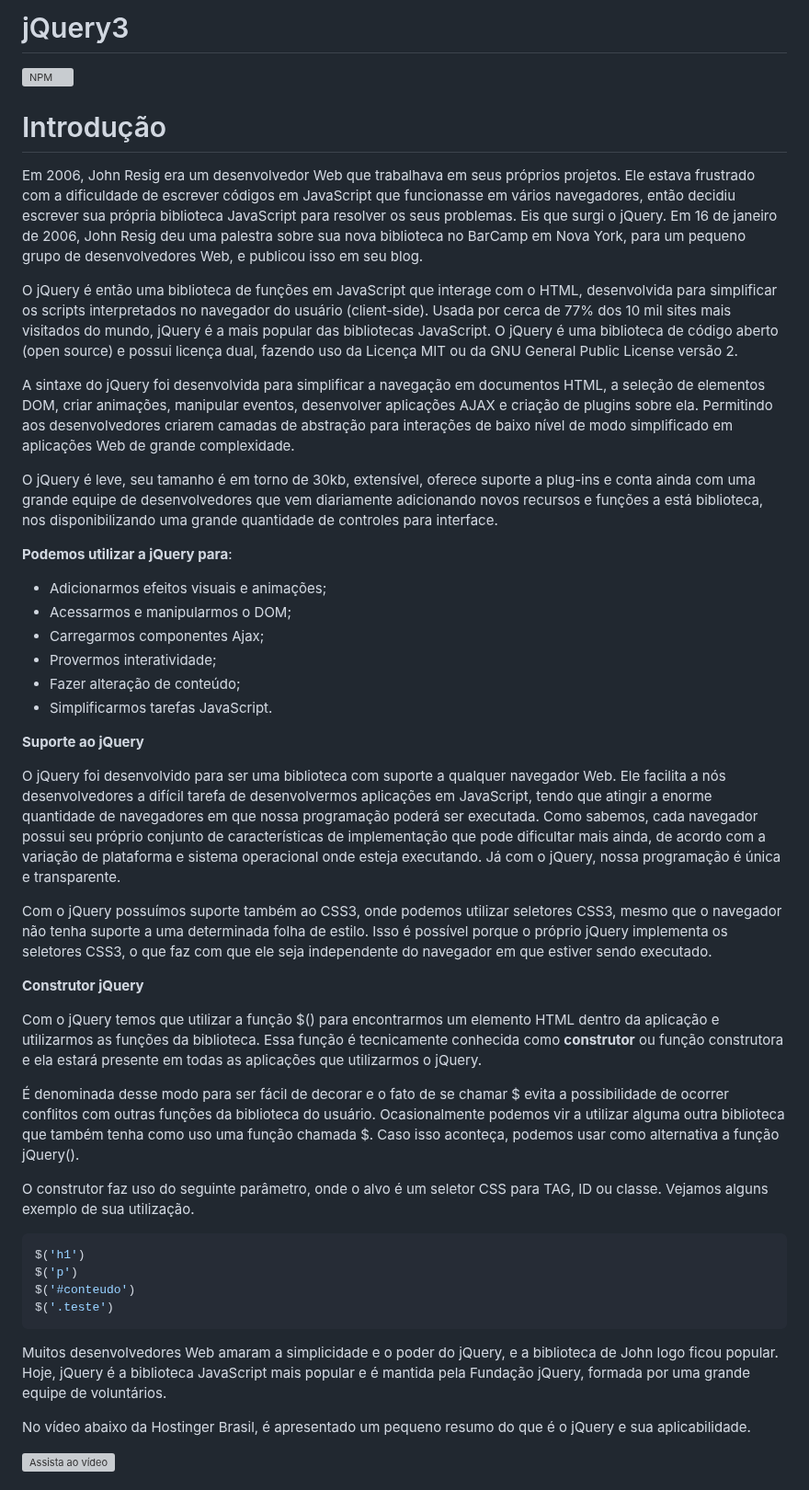
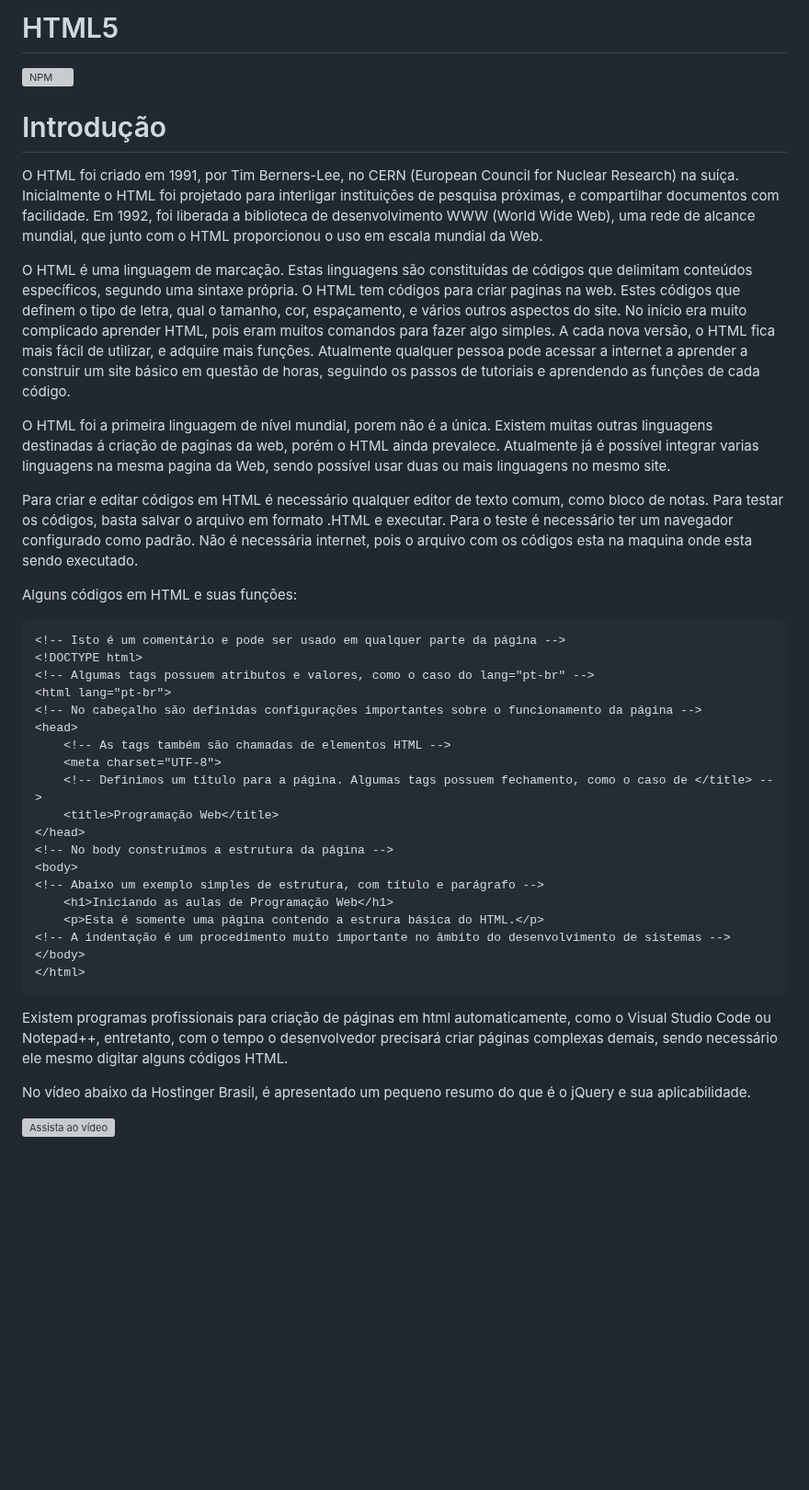
Before and after one commit to fbamuniz/class-01-html5, a Markdown page: README.md, the part around the change. Shown at 92% size. Rendered like a GitHub page; blank space fills up the shorter version; grey boxes are pictures that could not be loaded.

Commit message:
Class deployment by @fbamuniz successfully achieved

````diff
--- a/README.md
+++ b/README.md
@@ -1,44 +1,40 @@
-# jQuery3
+# HTML5
 ![NPM](https://img.shields.io/npm/l/react)
 # Introdução
 
-Em 2006, John Resig era um desenvolvedor Web que trabalhava em seus próprios projetos. Ele estava frustrado com a dificuldade de escrever códigos em JavaScript que funcionasse em vários navegadores, então decidiu escrever sua própria biblioteca JavaScript para resolver os seus problemas. Eis que surgi o jQuery. Em 16 de janeiro de 2006, John Resig deu uma palestra sobre sua nova biblioteca no BarCamp em Nova York, para um pequeno grupo de desenvolvedores Web, e publicou isso em seu blog.
+O HTML foi criado em 1991, por Tim Berners-Lee, no CERN (European Council for Nuclear Research) na suíça. Inicialmente o HTML foi projetado para interligar instituições de pesquisa próximas, e compartilhar documentos com facilidade. Em 1992, foi liberada a biblioteca de desenvolvimento WWW (World Wide Web), uma rede de alcance mundial, que junto com o HTML proporcionou o uso em escala mundial da Web.
 
-O jQuery é então uma biblioteca de funções em JavaScript que interage com o HTML, desenvolvida para simplificar os scripts interpretados no navegador do usuário (client-side). Usada por cerca de 77% dos 10 mil sites mais visitados do mundo, jQuery é a mais popular das bibliotecas JavaScript. O jQuery é uma biblioteca de código aberto (open source) e possui licença dual, fazendo uso da Licença MIT ou da GNU General Public License versão 2.
+O HTML é uma linguagem de marcação. Estas linguagens são constituídas de códigos que delimitam conteúdos específicos, segundo uma sintaxe própria. O HTML tem códigos para criar paginas na web. Estes códigos que definem o tipo de letra, qual o tamanho, cor, espaçamento, e vários outros aspectos do site. No início era muito complicado aprender HTML, pois eram muitos comandos para fazer algo simples. A cada nova versão, o HTML fica mais fácil de utilizar, e adquire mais funções. Atualmente qualquer pessoa pode acessar a internet a aprender a construir um site básico em questão de horas, seguindo os passos de tutoriais e aprendendo as funções de cada código.
 
-A sintaxe do jQuery foi desenvolvida para simplificar a navegação em documentos HTML, a seleção de elementos DOM, criar animações, manipular eventos, desenvolver aplicações AJAX e criação de plugins sobre ela. Permitindo aos desenvolvedores criarem camadas de abstração para interações de baixo nível de modo simplificado em aplicações Web de grande complexidade.
+O HTML foi a primeira linguagem de nível mundial, porem não é a única. Existem muitas outras linguagens destinadas á criação de paginas da web, porém o HTML ainda prevalece. Atualmente já é possível integrar varias linguagens na mesma pagina da Web, sendo possível usar duas ou mais linguagens no mesmo site.
 
-O jQuery é leve, seu tamanho é em torno de 30kb, extensível, oferece suporte a plug-ins e conta ainda com uma grande equipe de desenvolvedores que vem diariamente adicionando novos recursos e funções a está biblioteca, nos disponibilizando uma grande quantidade de controles para interface.
+Para criar e editar códigos em HTML é necessário qualquer editor de texto comum, como bloco de notas. Para testar os códigos, basta salvar o arquivo em formato .HTML e executar. Para o teste é necessário ter um navegador configurado como padrão. Não é necessária internet, pois o arquivo com os códigos esta na maquina onde esta sendo executado.
 
-**Podemos utilizar a jQuery para**:
+Alguns códigos em HTML e suas funções:
 
-- Adicionarmos efeitos visuais e animações;
-- Acessarmos e manipularmos o DOM;
-- Carregarmos componentes Ajax;
-- Provermos interatividade;
-- Fazer alteração de conteúdo;
-- Simplificarmos tarefas JavaScript.
+```html
+<!-- Isto é um comentário e pode ser usado em qualquer parte da página -->
+<!DOCTYPE html>
+<!-- Algumas tags possuem atributos e valores, como o caso do lang="pt-br" -->
+<html lang="pt-br">
+<!-- No cabeçalho são definidas configurações importantes sobre o funcionamento da página -->
+<head>
+    <!-- As tags também são chamadas de elementos HTML -->
+    <meta charset="UTF-8">
+    <!-- Definimos um título para a página. Algumas tags possuem fechamento, como o caso de </title> -->
+    <title>Programação Web</title>
+</head>
+<!-- No body construímos a estrutura da página -->
+<body>
+<!-- Abaixo um exemplo simples de estrutura, com título e parágrafo -->
+    <h1>Iniciando as aulas de Programação Web</h1>
+    <p>Esta é somente uma página contendo a estrura básica do HTML.</p>
+<!-- A indentação é um procedimento muito importante no âmbito do desenvolvimento de sistemas -->
+</body>
+</html>
+```
 
-**Suporte ao jQuery**
-
-O jQuery foi desenvolvido para ser uma biblioteca com suporte a qualquer navegador Web. Ele facilita a nós desenvolvedores a difícil tarefa de desenvolvermos aplicações em JavaScript, tendo que atingir a enorme quantidade de navegadores em que nossa programação poderá ser executada. Como sabemos, cada navegador possui seu próprio conjunto de características de implementação que pode dificultar mais ainda, de acordo com a variação de plataforma e sistema operacional onde esteja executando. Já com o jQuery, nossa programação é única e transparente.
-
-Com o jQuery possuímos suporte também ao CSS3, onde podemos utilizar seletores CSS3, mesmo que o navegador não tenha suporte a uma determinada folha de estilo. Isso é possível porque o próprio jQuery implementa os seletores CSS3, o que faz com que ele seja independente do navegador em que estiver sendo executado.
-
-**Construtor jQuery**
-
-Com o jQuery temos que utilizar a função $() para encontrarmos um elemento HTML dentro da aplicação e utilizarmos as funções da biblioteca. Essa função é tecnicamente conhecida como **construtor** ou função construtora e ela estará presente em todas as aplicações que utilizarmos o jQuery.
-
-É denominada desse modo para ser fácil de decorar e o fato de se chamar $ evita a possibilidade de ocorrer conflitos com outras funções da biblioteca do usuário. Ocasionalmente podemos vir a utilizar alguma outra biblioteca que também tenha como uso uma função chamada $. Caso isso aconteça, podemos usar como alternativa a função jQuery().
-
-O construtor faz uso do seguinte parâmetro, onde o alvo é um seletor CSS para TAG, ID ou classe. Vejamos alguns exemplo de sua utilização.
-```javascript
-$('h1')
-$('p')
-$('#conteudo')
-$('.teste')
-```
-Muitos desenvolvedores Web amaram a simplicidade e o poder do jQuery, e a biblioteca de John logo ficou popular. Hoje, jQuery é a biblioteca JavaScript mais popular e é mantida pela Fundação jQuery, formada por uma grande equipe de voluntários.
+Existem programas profissionais para criação de páginas em html automaticamente, como o Visual Studio Code ou Notepad++, entretanto, com o tempo o desenvolvedor precisará criar páginas complexas demais, sendo necessário ele mesmo digitar alguns códigos HTML.
 
 No vídeo abaixo da Hostinger Brasil, é apresentado um pequeno resumo do que é o jQuery e sua aplicabilidade.
 
````
